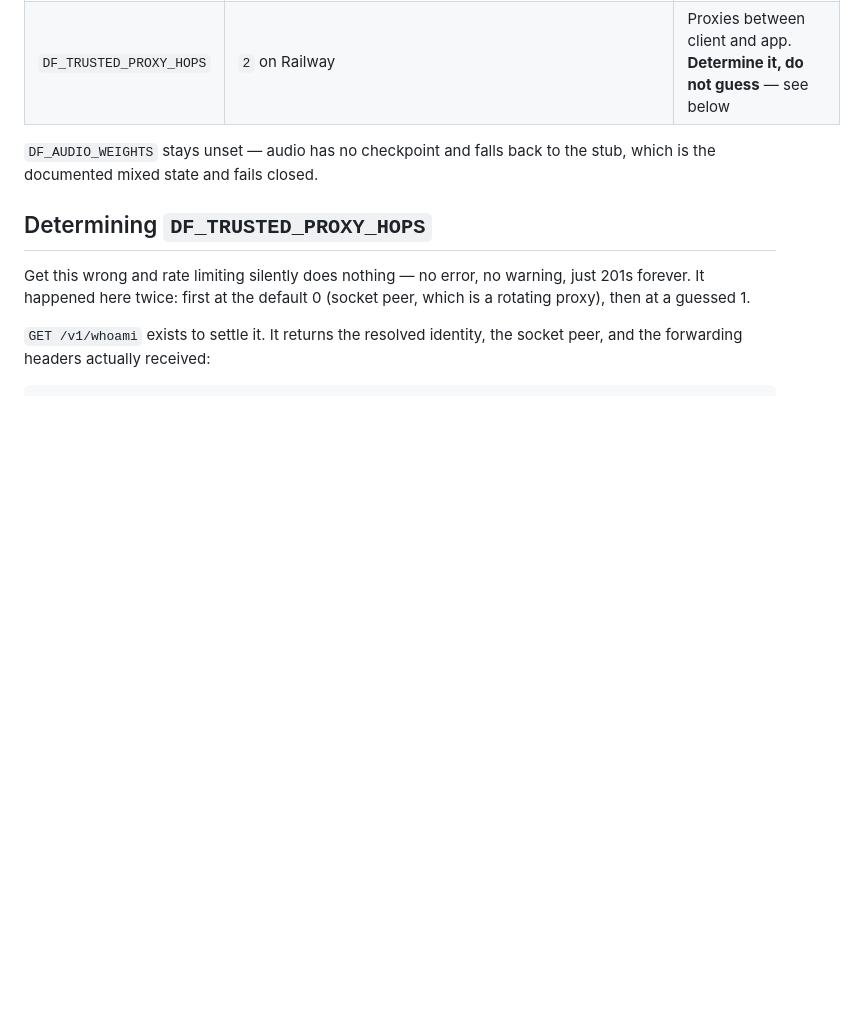
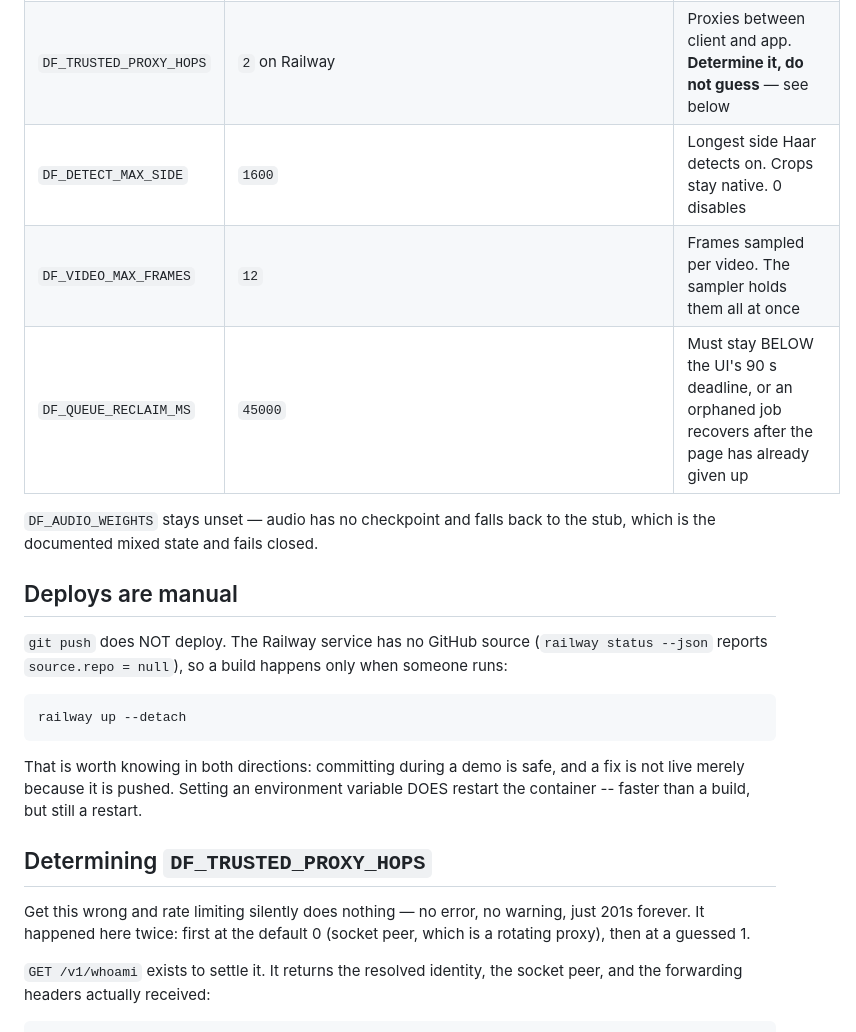
Before and after one commit to Graybeep/Deepfake, a Markdown page: docs/DEPLOY.md, the part around the change. Rendered like a GitHub page; blank space fills up the shorter version.

```diff
--- a/docs/DEPLOY.md
+++ b/docs/DEPLOY.md
@@ -18,9 +18,24 @@ public.**
 | `DF_FACE_WEIGHTS` | `/models/weights/dfdc_b7_ns_seed111.pth` | Baked into the image |
 | `PORT` | injected by the platform | The launcher reads it; do not hardcode 8000 |
 | `DF_TRUSTED_PROXY_HOPS` | `2` on Railway | Proxies between client and app. **Determine it, do not guess** — see below |
+| `DF_DETECT_MAX_SIDE` | `1600` | Longest side Haar detects on. Crops stay native. 0 disables |
+| `DF_VIDEO_MAX_FRAMES` | `12` | Frames sampled per video. The sampler holds them all at once |
+| `DF_QUEUE_RECLAIM_MS` | `45000` | Must stay BELOW the UI's 90 s deadline, or an orphaned job recovers after the page has already given up |
 
 `DF_AUDIO_WEIGHTS` stays unset — audio has no checkpoint and falls back to the
 stub, which is the documented mixed state and fails closed.
+
+## Deploys are manual
+
+`git push` does NOT deploy. The Railway service has no GitHub source
+(`railway status --json` reports `source.repo = null`), so a build happens only
+when someone runs:
+
+    railway up --detach
+
+That is worth knowing in both directions: committing during a demo is safe, and
+a fix is not live merely because it is pushed. Setting an environment variable
+DOES restart the container -- faster than a build, but still a restart.
 
 ## Determining `DF_TRUSTED_PROXY_HOPS`
 
```
Also changed, not shown: docs/DEMO-NOTES.md (+37 -35 lines).
